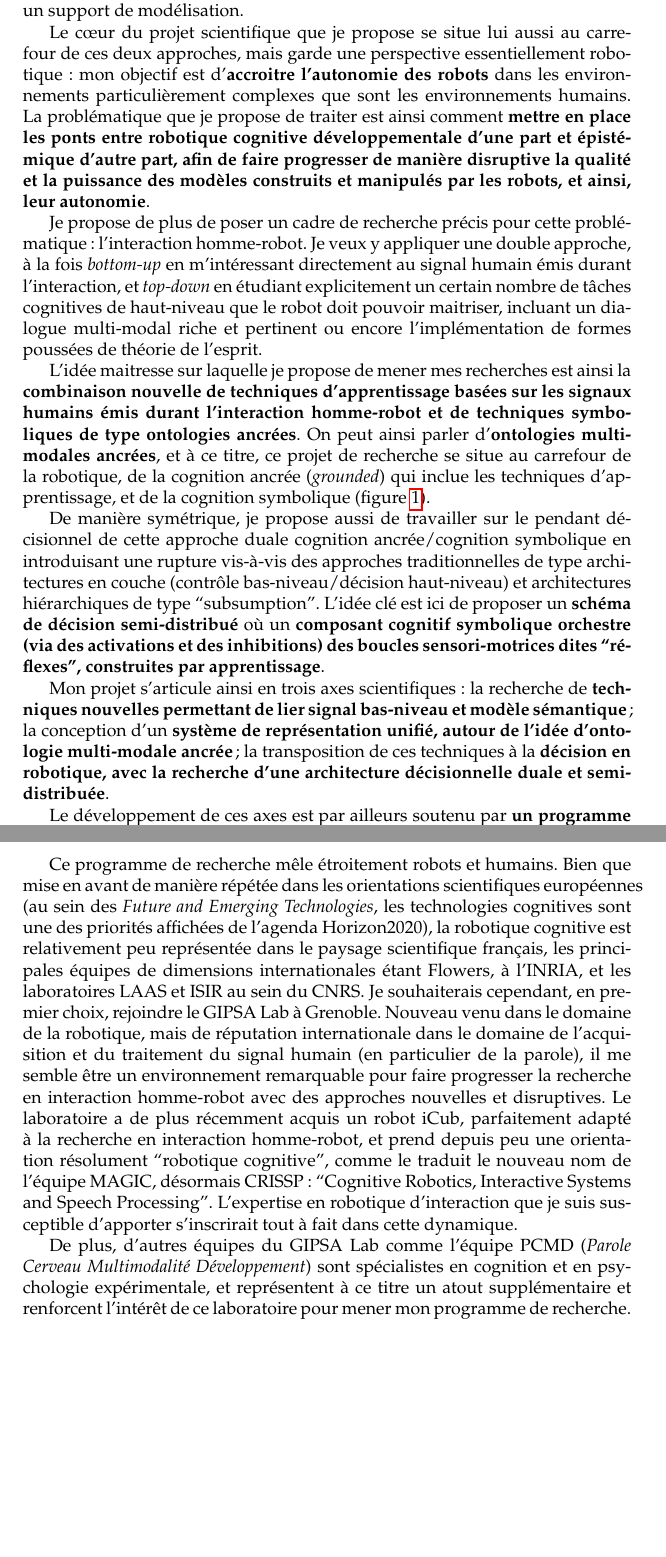
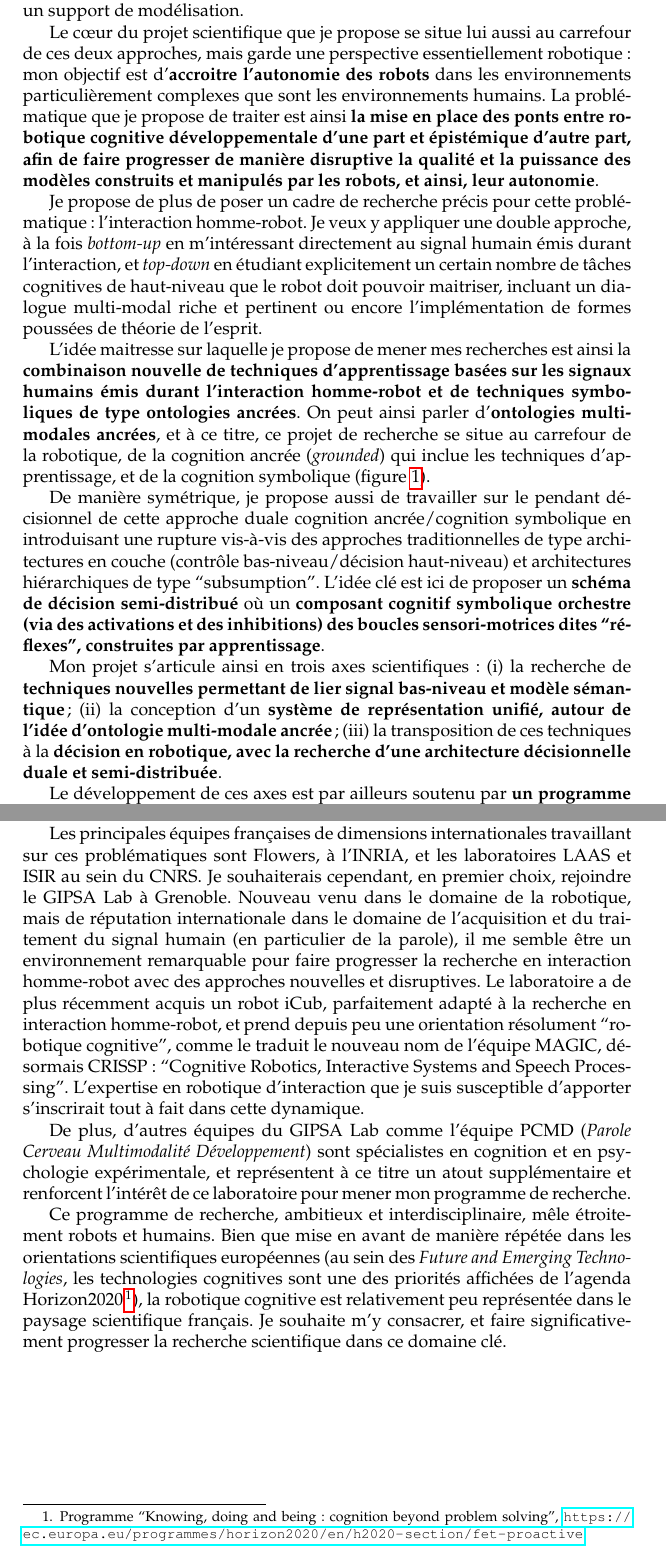
Before and after one commit to severin-lemaignan/projet-cnrs, a LaTeX document (projet.tex): two parts of pages 2 and 11 of 11, joined at a grey line, cut so that both start at the same text, the shorter picture padded with empty space. Compiled offline with pdfLaTeX.

Commit message:
Proof reading by Claire

```diff
--- a/projet.tex
+++ b/projet.tex
@@ -10,9 +10,9 @@
 
 \usepackage{hyperref}
 
-\usepackage[sorting=ynt, maxnames=10, doi=false, url=false]{biblatex}
+\usepackage[sorting=none, maxnames=10, doi=true, url=false]{biblatex}
 \addbibresource{biblio.bib}
-\AtEveryBibitem{\clearfield{note}}
+%\AtEveryBibitem{\clearfield{note}}
 
 \usepackage{palatino}
 
@@ -75,8 +76,8 @@ Le c\oe ur du projet scientifique que je propose se situe lui aussi au carrefour
 de ces deux approches, mais garde une perspective essentiellement robotique :
 mon objectif est d'\textbf{accroitre l'autonomie des robots} dans les
 environnements particulièrement complexes que sont les environnements humains.
-La problématique que je propose de traiter est ainsi comment \textbf{mettre en
-place les ponts entre robotique cognitive développementale d'une part et
+La problématique que je propose de traiter est ainsi \textbf{la mise en
+place des ponts entre robotique cognitive développementale d'une part et
 épistémique d'autre part, afin de faire progresser de manière disruptive la
 qualité et la puissance des modèles construits et manipulés par les robots, et
 ainsi, leur autonomie}.
@@ -107,10 +108,10 @@ hiérarchiques de type ``subsumption''. L'idée clé est ici de proposer un
 symbolique orchestre (via des activations et des inhibitions) des boucles
 sensori-motrices dites ``réflexes'', construites par apprentissage}.
 
-Mon projet s'articule ainsi en trois axes scientifiques : la recherche de
+Mon projet s'articule ainsi en trois axes scientifiques : (i) la recherche de
 \textbf{techniques nouvelles permettant de lier signal bas-niveau et modèle
-sémantique} ; la conception d'un \textbf{système de représentation unifié,
-autour de l'idée d'ontologie multi-modale ancrée} ; la transposition de ces
+sémantique} ; (ii) la conception d'un \textbf{système de représentation unifié,
+autour de l'idée d'ontologie multi-modale ancrée} ; (iii) la transposition de ces
 techniques à la \textbf{décision en robotique, avec la recherche d'une
 architecture décisionnelle duale et semi-distribuée}.
 
@@ -541,31 +544,37 @@ Le développement de ces axes est par ailleurs soutenu par \textbf{un programme
 expérimental fort} qui donne à ces recherches légitimité et impact, y compris au
 niveau de la société civile.
 
-Ce programme de recherche mêle étroitement robots et humains. Bien que mise en
-avant de manière répétée dans les orientations scientifiques européennes (au
-sein des \emph{Future and Emerging Technologies}, les technologies
-cognitives sont une des priorités affichées de l'agenda Horizon2020), la
-robotique cognitive est relativement peu représentée dans le paysage
-scientifique français, les principales équipes de dimensions internationales
-étant Flowers, à l'INRIA, et les laboratoires LAAS et ISIR au sein du CNRS. Je
-souhaiterais cependant, en premier choix, rejoindre le GIPSA Lab à Grenoble.
-Nouveau venu dans le domaine de la robotique, mais de réputation internationale
-dans le domaine de l'acquisition et du traitement du signal humain (en
-particulier de la parole), il me semble être un environnement remarquable pour
-faire progresser la recherche en interaction homme-robot avec des approches
-nouvelles et disruptives. Le laboratoire a de plus récemment acquis un robot
-iCub, parfaitement adapté à la recherche en interaction homme-robot, et prend
-depuis peu une orientation résolument ``robotique cognitive'', comme le traduit
-le nouveau nom de l'équipe MAGIC, désormais CRISSP: ``Cognitive Robotics,
-Interactive Systems and Speech Processing''.  L'expertise en robotique
-d'interaction que je suis susceptible d'apporter s'inscrirait tout à fait dans
-cette dynamique.
+Les principales équipes françaises de dimensions internationales travaillant sur
+ces problématiques sont Flowers, à l'INRIA, et les laboratoires LAAS et ISIR au
+sein du CNRS. Je souhaiterais cependant, en premier choix, rejoindre le GIPSA
+Lab à Grenoble.  Nouveau venu dans le domaine de la robotique, mais de
+réputation internationale dans le domaine de l'acquisition et du traitement du
+signal humain (en particulier de la parole), il me semble être un environnement
+remarquable pour faire progresser la recherche en interaction homme-robot avec
+des approches nouvelles et disruptives. Le laboratoire a de plus récemment
+acquis un robot iCub, parfaitement adapté à la recherche en interaction
+homme-robot, et prend depuis peu une orientation résolument ``robotique
+cognitive'', comme le traduit le nouveau nom de l'équipe MAGIC, désormais
+CRISSP: ``Cognitive Robotics, Interactive Systems and Speech Processing''.
+L'expertise en robotique d'interaction que je suis susceptible d'apporter
+s'inscrirait tout à fait dans cette dynamique.
 
 De plus, d'autres équipes du GIPSA Lab comme l'équipe PCMD (\emph{Parole
 Cerveau Multimodalité Développement}) sont spécialistes en cognition et en
 psychologie expérimentale, et représentent à ce titre un atout supplémentaire et
 renforcent l'intérêt de ce laboratoire pour mener mon programme de recherche.
 
+Ce programme de recherche, ambitieux et interdisciplinaire, mêle étroitement
+robots et humains. Bien que mise en avant de manière répétée dans les
+orientations scientifiques européennes (au sein des \emph{Future and Emerging
+Technologies}, les technologies cognitives sont une des priorités affichées de
+l'agenda Horizon2020\footnote{Programme ``Knowing, doing and being: cognition
+beyond problem solving'',
+\url{https://ec.europa.eu/programmes/horizon2020/en/h2020-section/fet-proactive}}),
+la robotique cognitive est relativement peu représentée dans le paysage
+scientifique français. Je souhaite m'y consacrer, et faire significativement
+progresser la recherche scientifique dans ce domaine clé.
+
 \printbibliography
 
 \end{document}
```
Also changed, not shown: figs/archi.pdf, figs/archi.svg, figs/worlds.pdf (added), figs/worlds.svg (added), projet.tex (61 more changed lines).
